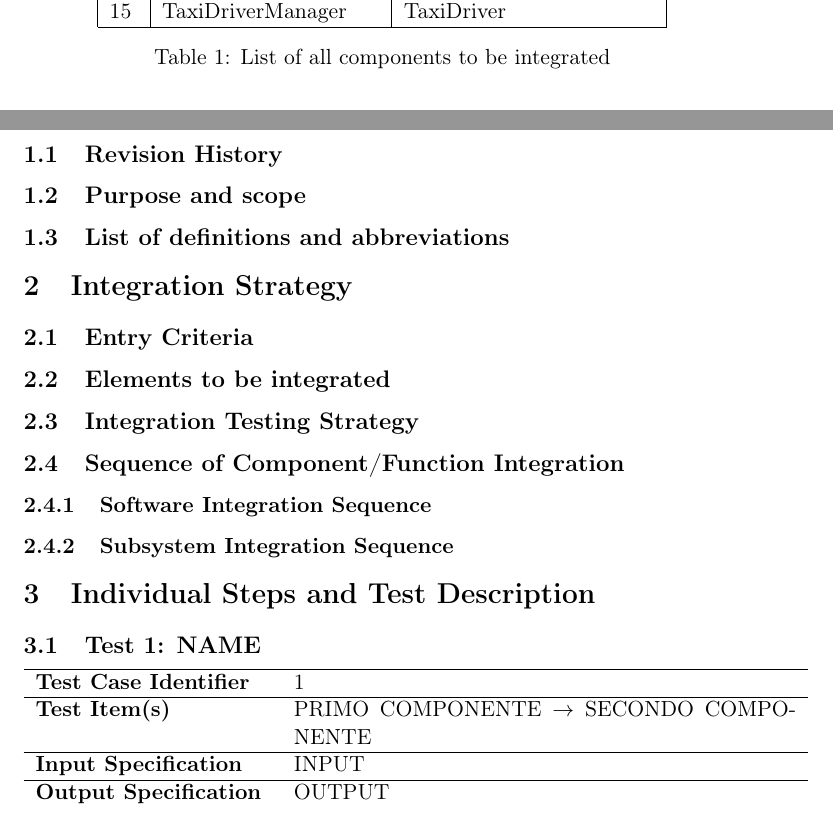
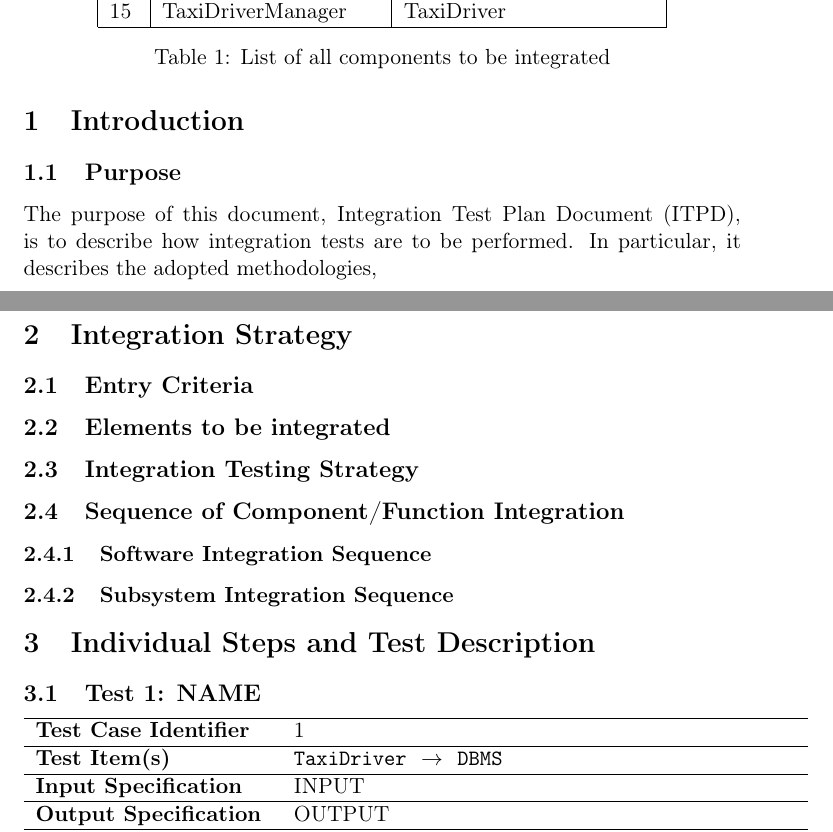
Before and after one commit to Matt8white/MyTaxiService-Albanese-Bianchi-Carlucci, a LaTeX document (testing/testing.tex): two parts of pages 3 and 5 of 6, joined at a grey line, cut so that both start at the same text. Compiled offline with pdfLaTeX.

Commit message:
few additions

```diff
--- a/testing/testing.tex
+++ b/testing/testing.tex
@@ -47,11 +49,13 @@
 \newpage{}
 
 \section{Introduction}
-\subsection{Revision History}
-\label{sub:revision_history}
+% \subsection{Revision History}
+% \label{sub:revision_history}
 
-\subsection{Purpose and scope}
-\label{sub:purpose_and_scope}
+\subsection{Purpose}
+\label{sub:purpose}
+The purpose of this document, Integration Test Plan Document (ITPD), is to describe how integration tests are to be performed. In particular, it describes the adopted methodologies,
+
 
 \subsection{List of definitions and abbreviations}
 \label{sub:list_of_definitions_and_abbreviations}
@@ -170,7 +174,7 @@
 \section{Individual Steps and Test Description}
 \label{sub:individual_steps_and_test_description}
 
-\testx{NAME}{PRIMO COMPONENTE}{SECONDO COMPONENTE}{INPUT}{OUTPUT}{ENV. NEEDS}{TEST DESCRIPTION}
+\testx{NAME}{TaxiDriver}{DBMS}{INPUT}{OUTPUT}{ENV. NEEDS}{TEST DESCRIPTION}
 
 \section{Tools and Test Equipment Required}
 \label{sub:tools_and_test_equipment_required}
```
Also changed, not shown: testing/testing.tex (8 more changed lines).
